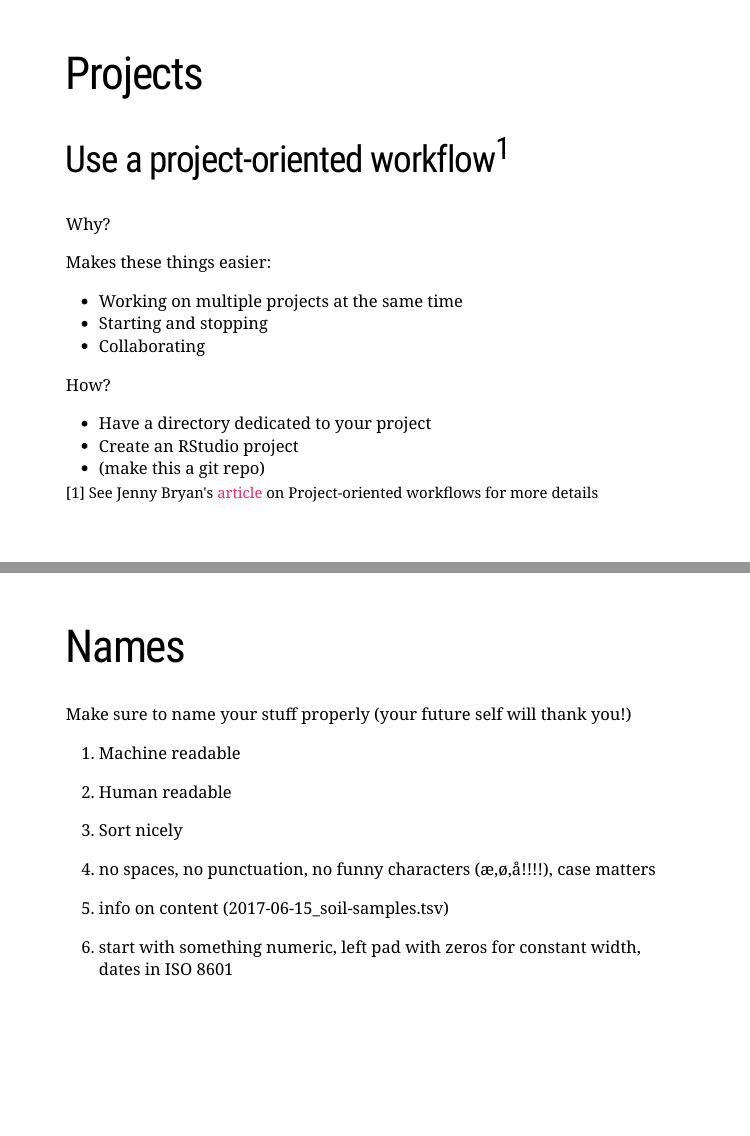
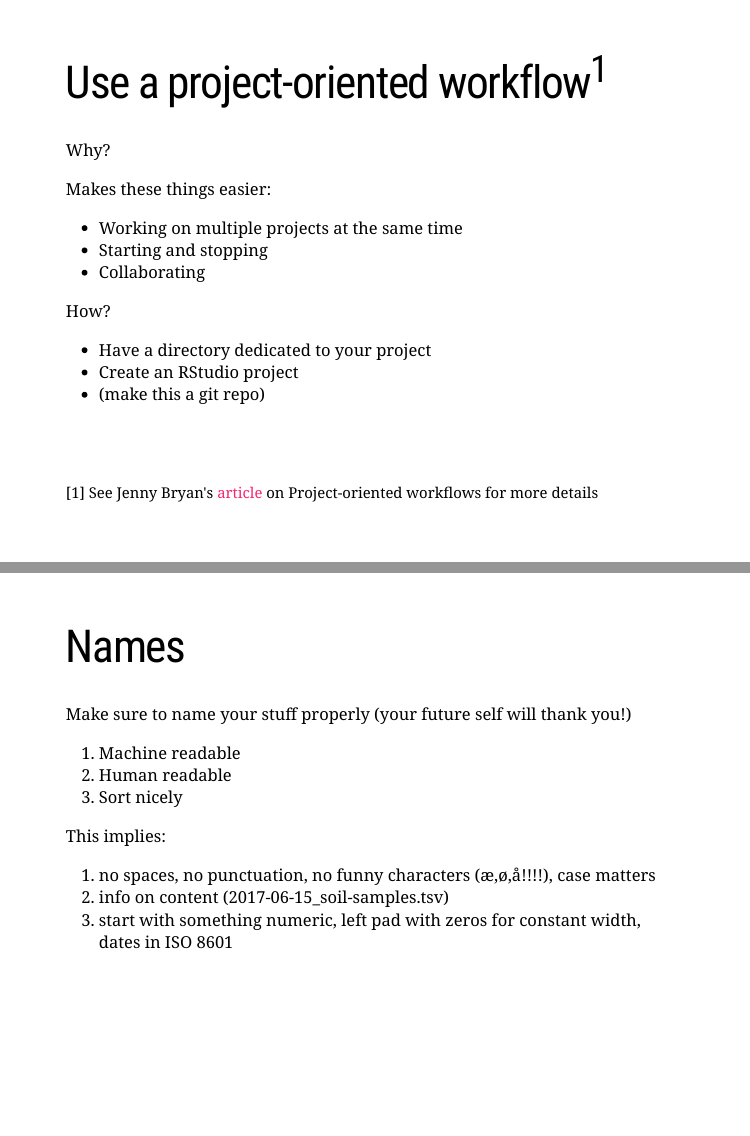
Before and after one commit to LDalby/irsae-r-workshop, an R Markdown document (presentation/presentation.Rmd): pages 4 and 8 of 9, joined at a grey line. Rendered offline with R 4.5, knitr and Pandoc, with nearby package versions; the slides are laid out offline by our stand-in for remark.js, each with all of its steps uncovered, in fonts that may differ from those the slides ask for, and without slide numbers, shadows or browser add-ons.

Commit message:
Final edits

```diff
--- a/presentation/presentation.Rmd
+++ b/presentation/presentation.Rmd
@@ -49,9 +49,7 @@ Let's have a look around - live demo
 
 ---
 
-# Projects
-
-## Use a project-oriented workflow<sup>1</sup>
+# Use a project-oriented workflow<sup>1</sup>
 
 .footnote[
 [1] See Jenny Bryan's [article](https://www.tidyverse.org/articles/2017/12/workflow-vs-script/) on Project-oriented workflows for more details
@@ -126,11 +127,15 @@ rm(list = ls())
 
 Make sure to name your stuff properly (your future self will thank you!)
 
+--
+
 1. Machine readable
 2. Human readable
 3. Sort nicely
 
 --
+
+This implies:
 
 1. no spaces, no punctuation, no funny characters (æ,ø,å!!!!), case matters
 2. info on content (2017-06-15_soil-samples.tsv)
```
Also changed, not shown: presentation/presentation.Rmd (3 more changed lines).
